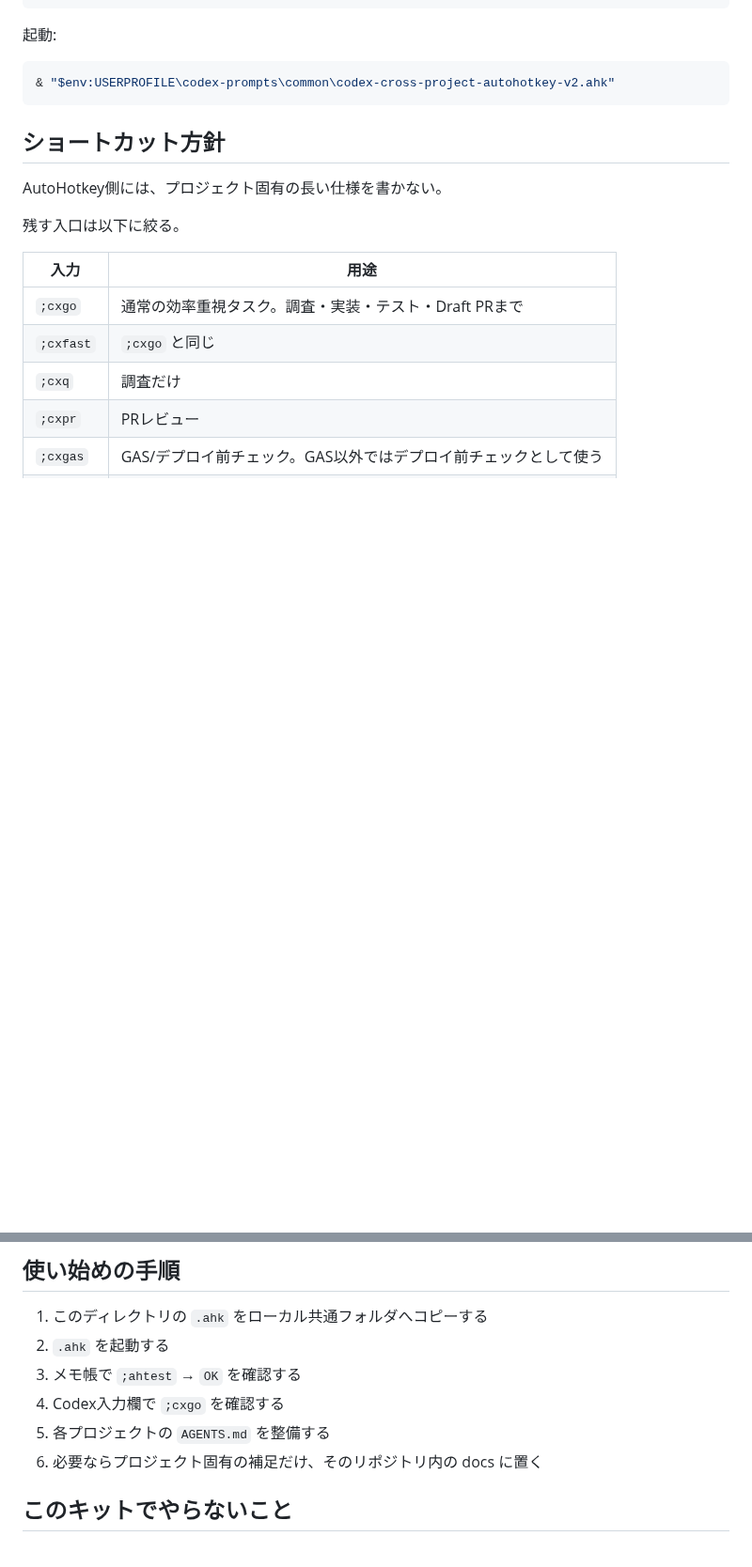
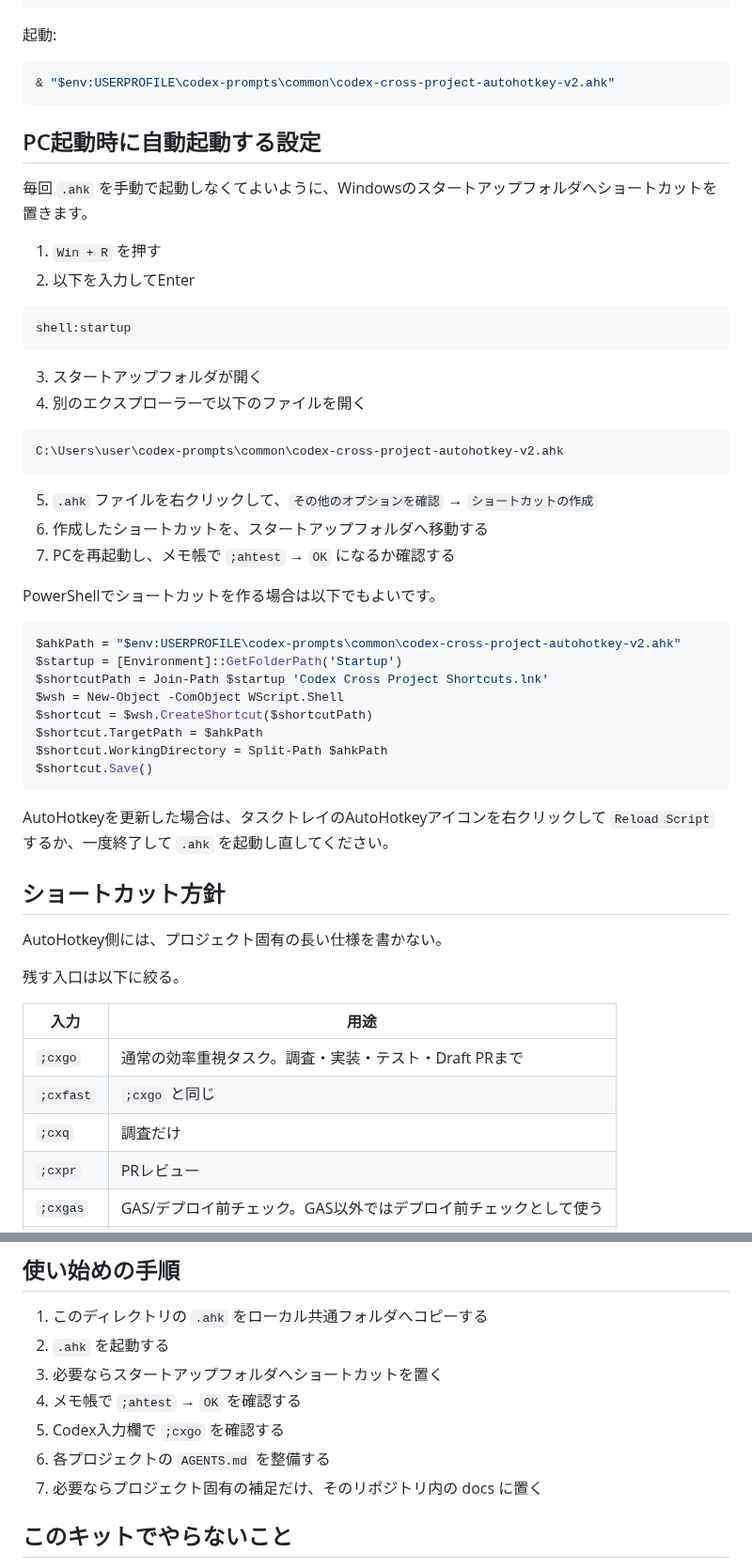
Before and after one commit to nozomu-honda/tradeCsvToSpreadSheet, a Markdown page: tools/codex-cross-project/README.md, 2 parts joined by grey strips. Shown at 94% size. GitHub-like rendering; blank space fills up the shorter version.

Commit message:
docs: add startup instructions for Codex shortcuts

````diff
--- a/tools/codex-cross-project/README.md
+++ b/tools/codex-cross-project/README.md
@@ -28,6 +28,43 @@ Copy-Item .\tools\codex-cross-project\README.md "$env:USERPROFILE\codex-prompts\
 ```powershell
 & "$env:USERPROFILE\codex-prompts\common\codex-cross-project-autohotkey-v2.ahk"
 ```
+
+## PC起動時に自動起動する設定
+
+毎回 `.ahk` を手動で起動しなくてよいように、Windowsのスタートアップフォルダへショートカットを置きます。
+
+1. `Win + R` を押す
+2. 以下を入力してEnter
+
+```text
+shell:startup
+```
+
+3. スタートアップフォルダが開く
+4. 別のエクスプローラーで以下のファイルを開く
+
+```text
+C:\Users\user\codex-prompts\common\codex-cross-project-autohotkey-v2.ahk
+```
+
+5. `.ahk` ファイルを右クリックして、`その他のオプションを確認` → `ショートカットの作成`
+6. 作成したショートカットを、スタートアップフォルダへ移動する
+7. PCを再起動し、メモ帳で `;ahtest` → `OK` になるか確認する
+
+PowerShellでショートカットを作る場合は以下でもよいです。
+
+```powershell
+$ahkPath = "$env:USERPROFILE\codex-prompts\common\codex-cross-project-autohotkey-v2.ahk"
+$startup = [Environment]::GetFolderPath('Startup')
+$shortcutPath = Join-Path $startup 'Codex Cross Project Shortcuts.lnk'
+$wsh = New-Object -ComObject WScript.Shell
+$shortcut = $wsh.CreateShortcut($shortcutPath)
+$shortcut.TargetPath = $ahkPath
+$shortcut.WorkingDirectory = Split-Path $ahkPath
+$shortcut.Save()
+```
+
+AutoHotkeyを更新した場合は、タスクトレイのAutoHotkeyアイコンを右クリックして `Reload Script` するか、一度終了して `.ahk` を起動し直してください。
 
 ## ショートカット方針
 
@@ -114,10 +151,11 @@ GAS以外のプロジェクトでは「デプロイ前チェック」として
 
 1. このディレクトリの `.ahk` をローカル共通フォルダへコピーする
 2. `.ahk` を起動する
-3. メモ帳で `;ahtest` → `OK` を確認する
-4. Codex入力欄で `;cxgo` を確認する
-5. 各プロジェクトの `AGENTS.md` を整備する
-6. 必要ならプロジェクト固有の補足だけ、そのリポジトリ内の docs に置く
+3. 必要ならスタートアップフォルダへショートカットを置く
+4. メモ帳で `;ahtest` → `OK` を確認する
+5. Codex入力欄で `;cxgo` を確認する
+6. 各プロジェクトの `AGENTS.md` を整備する
+7. 必要ならプロジェクト固有の補足だけ、そのリポジトリ内の docs に置く
 
 ## このキットでやらないこと
 
````
